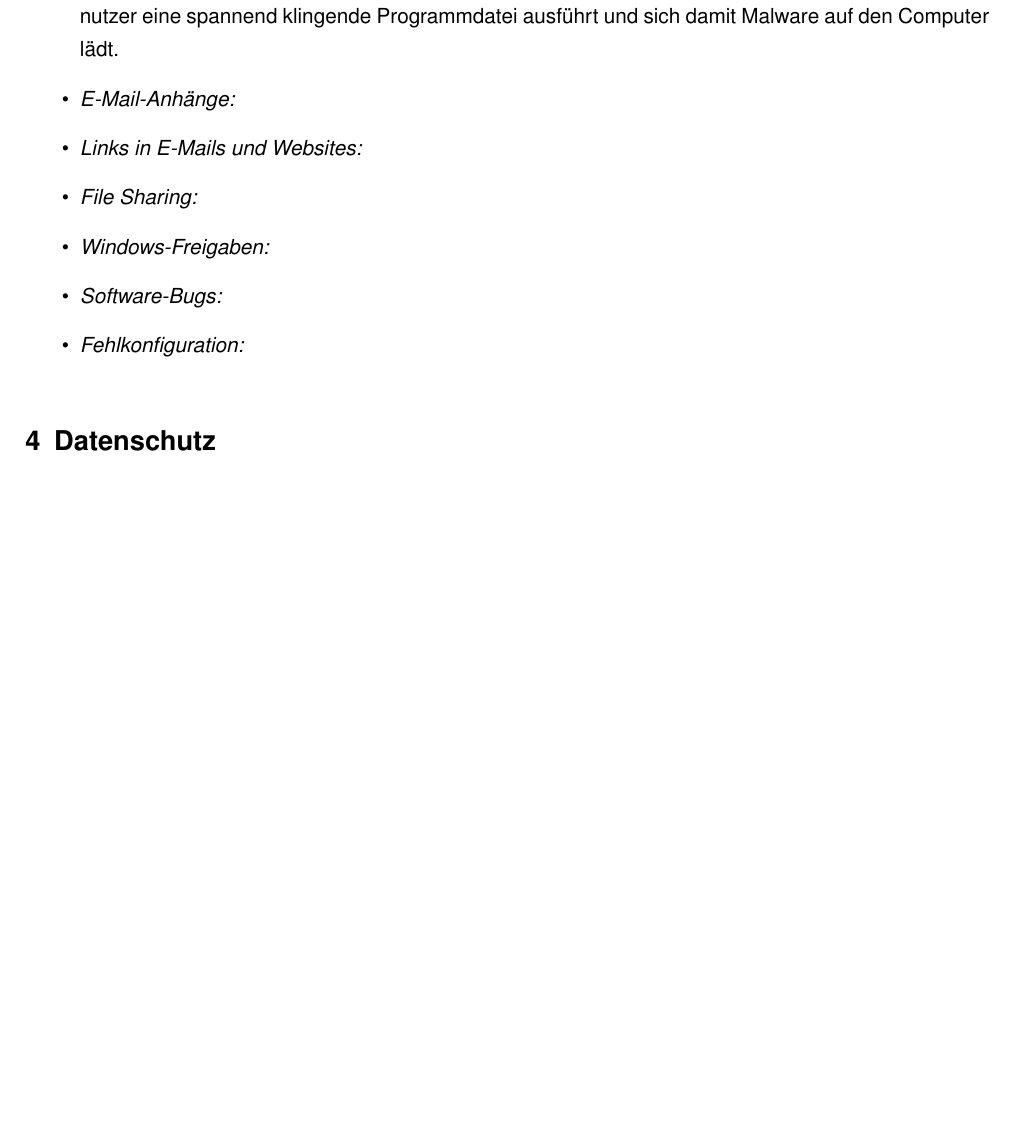
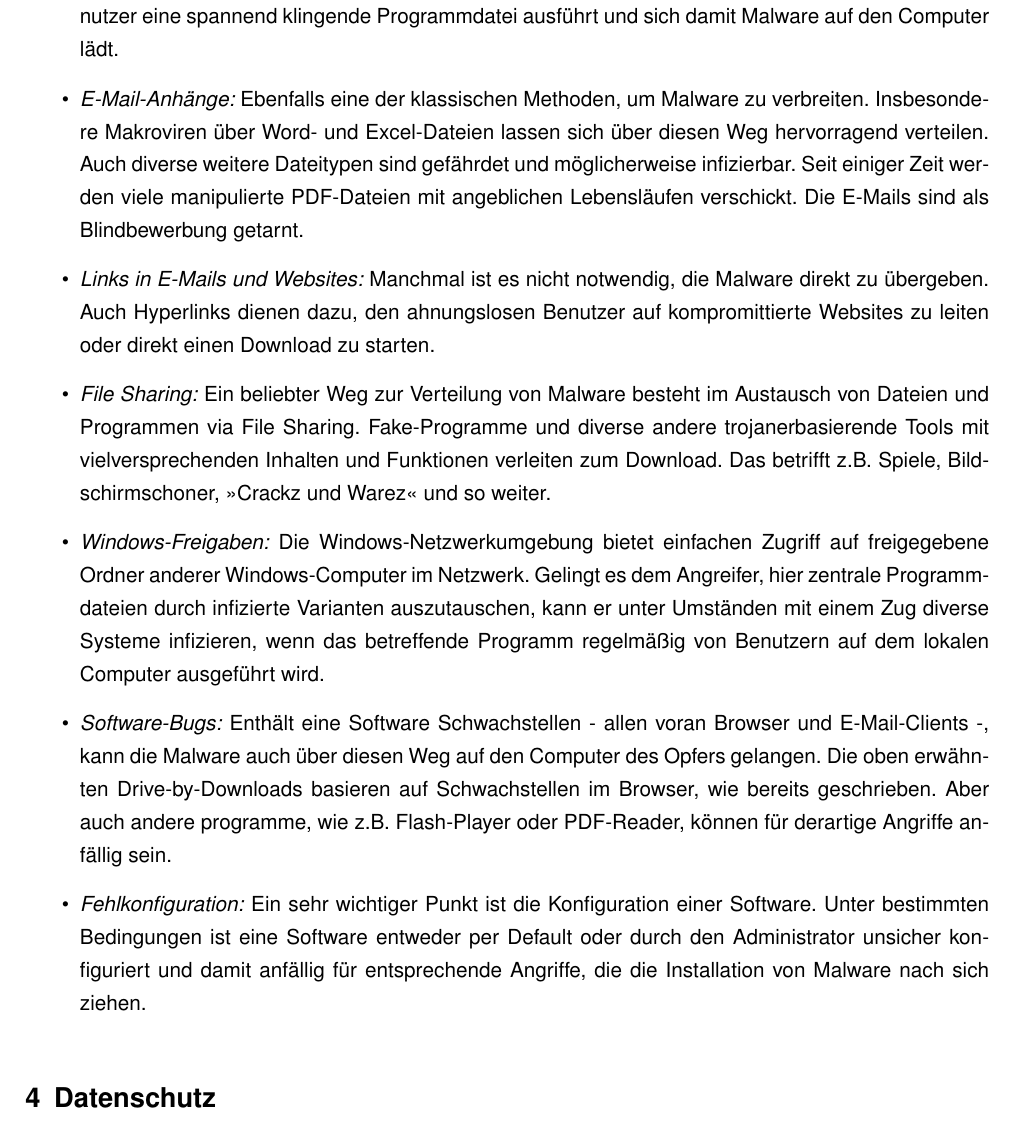
Before and after one commit to Sevynidd/Latex-Pruefungsvorbereitung, a LaTeX document (Pruefungsvorbereitung.tex, which reads InhaltTEX/ITSicherheit.tex): part of page 27 of 45 before the commit and part of page 27 of 46 after it, cut so that both start at the same text, the shorter picture padded with empty space. Compiled offline with pdfLaTeX.

Commit message:
Verbreitung Viren/Würmer/Trojaner

```diff
--- a/InhaltTEX/ITSicherheit.tex
+++ b/InhaltTEX/ITSicherheit.tex
@@ -190,10 +190,10 @@ Eine sehr effektive Möglichkeit, Malware und unerwünschte Prozesse zu versteck
 	\end{itemize}
 	\item \textit{Instant Messenger:} Fast jeder Messenger bietet die Möglichkeit der Dateiübertragung. Wird das Opfer dazu verführt, ein Programm entgegenzunehmen und zu installieren, hat der Angreifer sein Ziel erreicht.
 	\item \textit{Wechselmedien (USB-Sticks):} Ein Klassiker ist auch die Verteilung von Malware über USB-Sticks, die das Opfer anschließt. Mittlerweile ist diese Gefahr etwas entschäft, da die Autorun-Funktion bei neueren Windows-Versionen standardmäßig deaktiviert ist. Dennoch bleibt das Risiko, dass der Benutzer eine spannend klingende Programmdatei ausführt und sich damit Malware auf den Computer lädt.
-	\item \textit{E-Mail-Anhänge:}
-	\item \textit{Links in E-Mails und Websites:}
-	\item \textit{File Sharing:}
-	\item \textit{Windows-Freigaben:}
-	\item \textit{Software-Bugs:}
-	\item \textit{Fehlkonfiguration:}
+	\item \textit{E-Mail-Anhänge:} Ebenfalls eine der klassischen Methoden, um Malware zu verbreiten. Insbesondere Makroviren über Word- und Excel-Dateien lassen sich über diesen Weg hervorragend verteilen. Auch diverse weitere Dateitypen sind gefährdet und möglicherweise infizierbar. Seit einiger Zeit werden viele manipulierte PDF-Dateien mit angeblichen Lebensläufen verschickt. Die E-Mails sind als Blindbewerbung getarnt.
+	\item \textit{Links in E-Mails und Websites:} Manchmal ist es nicht notwendig, die Malware direkt zu übergeben. Auch Hyperlinks dienen dazu, den ahnungslosen Benutzer auf kompromittierte Websites zu leiten oder direkt einen Download zu starten.
+	\item \textit{File Sharing:} Ein beliebter Weg zur Verteilung von Malware besteht im Austausch von Dateien und Programmen via File Sharing. Fake-Programme und diverse andere trojanerbasierende Tools mit vielversprechenden Inhalten und Funktionen verleiten zum Download. Das betrifft z.B. Spiele, Bildschirmschoner, >>Crackz und Warez<< und so weiter.
+	\item \textit{Windows-Freigaben:} Die Windows-Netzwerkumgebung bietet einfachen Zugriff auf freigegebene Ordner anderer Windows-Computer im Netzwerk. Gelingt es dem Angreifer, hier zentrale Programmdateien durch infizierte Varianten auszutauschen, kann er unter Umständen mit einem Zug diverse Systeme infizieren, wenn das betreffende Programm regelmäßig von Benutzern auf dem lokalen Computer ausgeführt wird.
+	\item \textit{Software-Bugs:} Enthält eine Software Schwachstellen - allen voran Browser und E-Mail-Clients -, kann die Malware auch über diesen Weg auf den Computer des Opfers gelangen. Die oben erwähnten Drive-by-Downloads basieren auf Schwachstellen im Browser, wie bereits geschrieben. Aber auch andere programme, wie z.B. Flash-Player oder PDF-Reader, können für derartige Angriffe anfällig sein.
+	\item \textit{Fehlkonfiguration:} Ein sehr wichtiger Punkt ist die Konfiguration einer Software. Unter bestimmten Bedingungen ist eine Software entweder per Default oder durch den Administrator unsicher konfiguriert und damit anfällig für entsprechende Angriffe, die die Installation von Malware nach sich ziehen.
 \end{itemize}
```
Also changed, not shown: Pruefungsvorbereitung.pdf.
